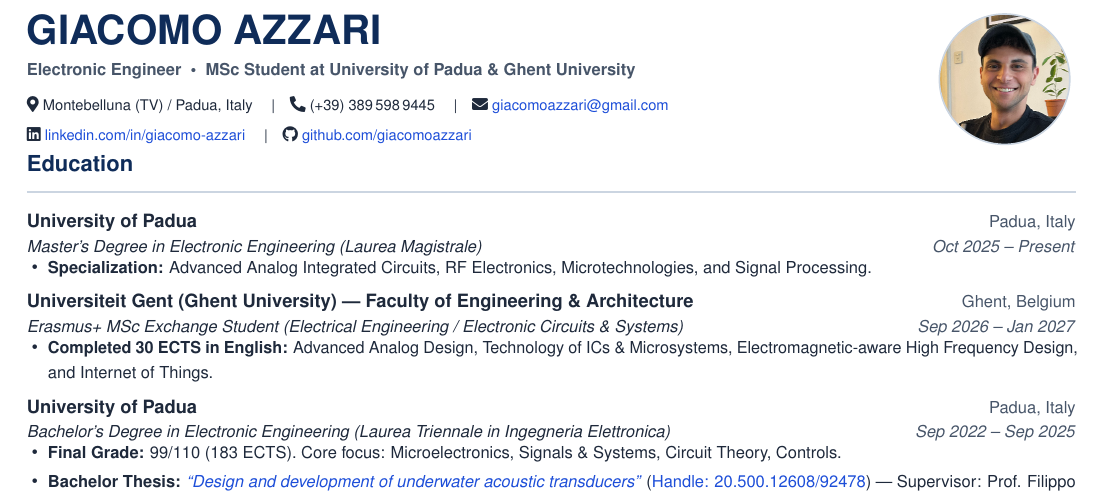
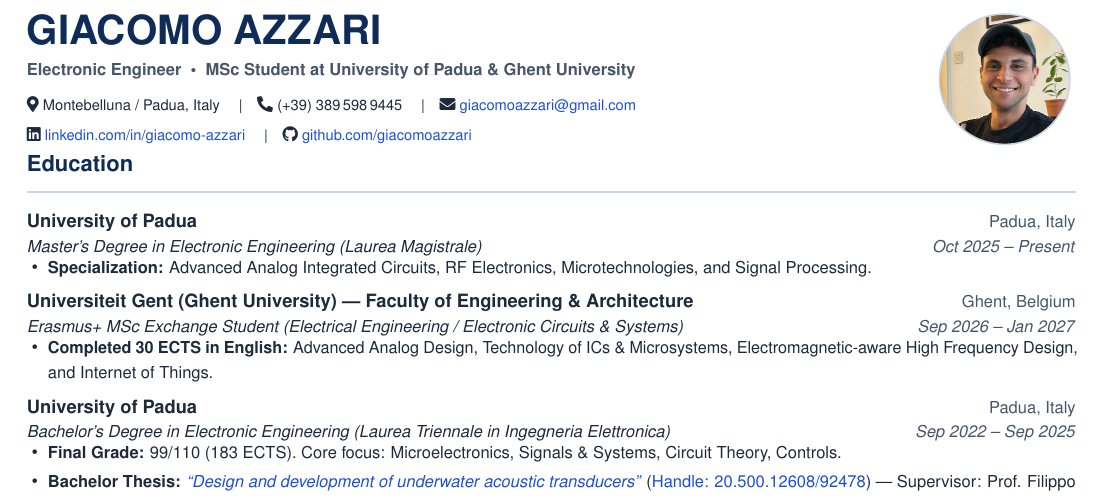
Before and after one commit to giacomoazzari/cv, a LaTeX CV (cv.tex): part of page 1 of 2, cut so that both start at the same text. Compiled offline with pdfLaTeX.

Commit message:
Auto-sync CV update (2026-11-23 20:27:24)

```diff
--- a/cv.tex
+++ b/cv.tex
@@ -86,7 +86,7 @@
     {\fontsize{22}{26}\selectfont\textbf{\textcolor{primary}{GIACOMO AZZARI}}} \\[3.5pt]
     {\small\textbf{\textcolor{secondary}{Electronic Engineer \ \textbullet\ \ MSc Student at University of Padua \& Ghent University}}} \\[5pt]
     {\footnotesize
-        \faMapMarker*\ Montebelluna (TV) / Padua, Italy \quad\textbar\quad
+        \faMapMarker*\ Montebelluna / Padua, Italy \quad\textbar\quad
         \faPhone*\ (+39) 389\,598\,9445 \quad\textbar\quad
         \faEnvelope\ \href{mailto:giacomoazzari@gmail.com}{giacomoazzari@gmail.com} \\[2.5pt]
         \faLinkedin\ \href{https://www.linkedin.com/in/giacomo-azzari}{linkedin.com/in/giacomo-azzari} \quad\textbar\quad
```
Also changed, not shown: cv.pdf, cv_extended.pdf.
